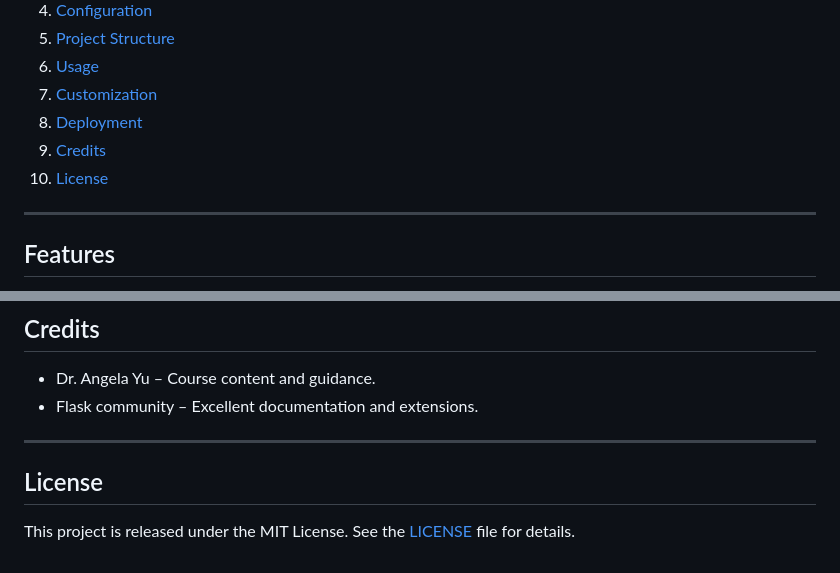
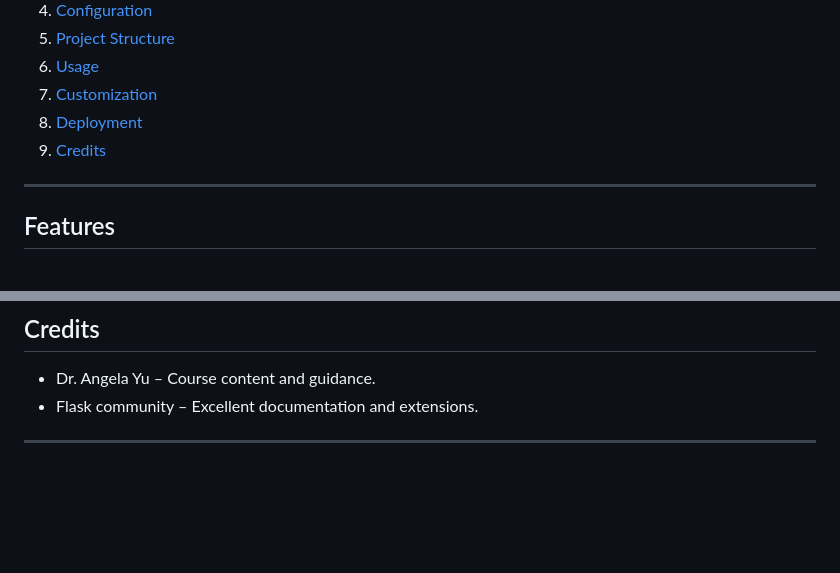
Before and after one commit to ShresthKrishna/Blog_website, a Markdown page: README.md, 2 parts joined by grey strips. Rendered like a GitHub page; blank space fills up the shorter version.

```diff
--- a/README.md
+++ b/README.md
@@ -15,7 +15,7 @@ A simple, responsive blog platform built with Flask as part of Dr. Angela Yu’s
 7. [Customization](#customization)
 8. [Deployment](#deployment)
 9. [Credits](#credits)
-10. [License](#license)
+
 
 ---
 
@@ -146,7 +146,3 @@ flask-blog/
 - Flask community – Excellent documentation and extensions.
 
 ---
-
-## License
-
-This project is released under the MIT License. See the [LICENSE](LICENSE) file for details.
```
